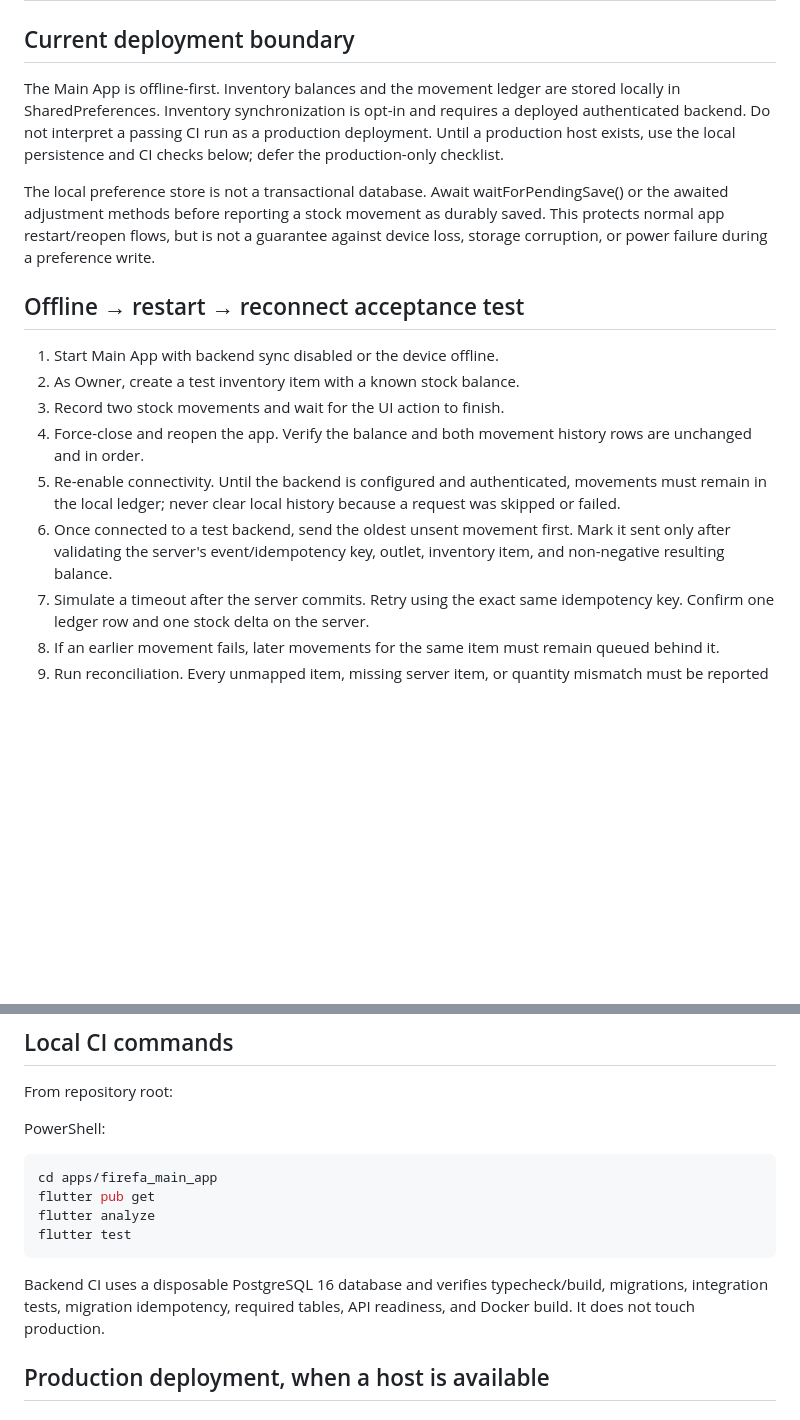
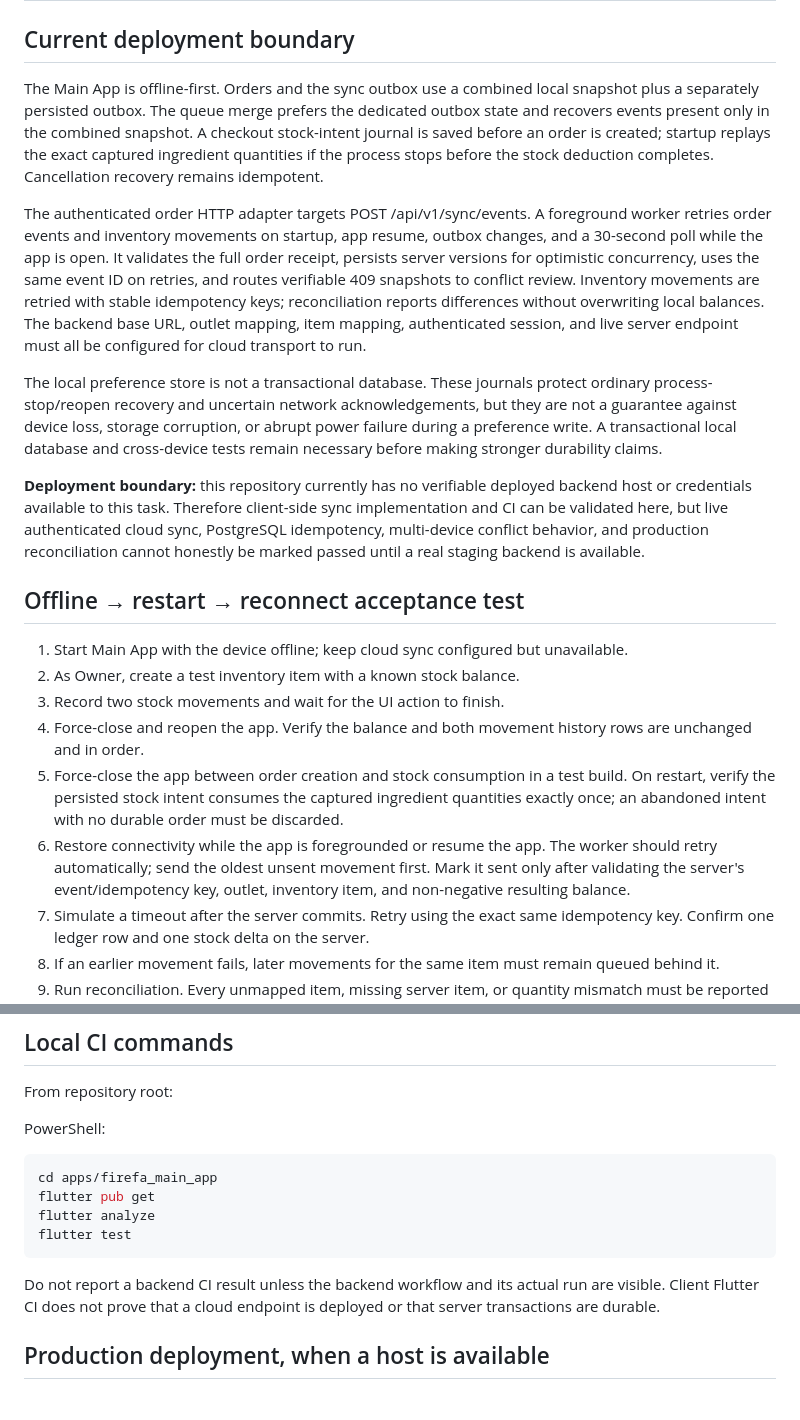
Before and after one commit to firefa123/FIREFA-9580220, a Markdown page: docs/operations/stage-5-offline-recovery.md, 2 parts joined by grey strips. Rendered like a GitHub page; blank space fills up the shorter version.

Commit message:
Document offline sync recovery and live backend verification boundary

```diff
--- a/docs/operations/stage-5-offline-recovery.md
+++ b/docs/operations/stage-5-offline-recovery.md
@@ -2,18 +2,22 @@
 
 ## Current deployment boundary
 
-The Main App is offline-first. Inventory balances and the movement ledger are stored locally in SharedPreferences. Inventory synchronization is opt-in and requires a deployed authenticated backend. Do not interpret a passing CI run as a production deployment. Until a production host exists, use the local persistence and CI checks below; defer the production-only checklist.
+The Main App is offline-first. Orders and the sync outbox use a combined local snapshot plus a separately persisted outbox. The queue merge prefers the dedicated outbox state and recovers events present only in the combined snapshot. A checkout stock-intent journal is saved before an order is created; startup replays the exact captured ingredient quantities if the process stops before the stock deduction completes. Cancellation recovery remains idempotent.
 
-The local preference store is not a transactional database. Await waitForPendingSave() or the awaited adjustment methods before reporting a stock movement as durably saved. This protects normal app restart/reopen flows, but is not a guarantee against device loss, storage corruption, or power failure during a preference write.
+The authenticated order HTTP adapter targets POST /api/v1/sync/events. A foreground worker retries order events and inventory movements on startup, app resume, outbox changes, and a 30-second poll while the app is open. It validates the full order receipt, persists server versions for optimistic concurrency, uses the same event ID on retries, and routes verifiable 409 snapshots to conflict review. Inventory movements are retried with stable idempotency keys; reconciliation reports differences without overwriting local balances. The backend base URL, outlet mapping, item mapping, authenticated session, and live server endpoint must all be configured for cloud transport to run.
+
+The local preference store is not a transactional database. These journals protect ordinary process-stop/reopen recovery and uncertain network acknowledgements, but they are not a guarantee against device loss, storage corruption, or abrupt power failure during a preference write. A transactional local database and cross-device tests remain necessary before making stronger durability claims.
+
+**Deployment boundary:** this repository currently has no verifiable deployed backend host or credentials available to this task. Therefore client-side sync implementation and CI can be validated here, but live authenticated cloud sync, PostgreSQL idempotency, multi-device conflict behavior, and production reconciliation cannot honestly be marked passed until a real staging backend is available.
 
 ## Offline → restart → reconnect acceptance test
 
-1. Start Main App with backend sync disabled or the device offline.
+1. Start Main App with the device offline; keep cloud sync configured but unavailable.
 2. As Owner, create a test inventory item with a known stock balance.
 3. Record two stock movements and wait for the UI action to finish.
 4. Force-close and reopen the app. Verify the balance and both movement history rows are unchanged and in order.
-5. Re-enable connectivity. Until the backend is configured and authenticated, movements must remain in the local ledger; never clear local history because a request was skipped or failed.
-6. Once connected to a test backend, send the oldest unsent movement first. Mark it sent only after validating the server's event/idempotency key, outlet, inventory item, and non-negative resulting balance.
+5. Force-close the app between order creation and stock consumption in a test build. On restart, verify the persisted stock intent consumes the captured ingredient quantities exactly once; an abandoned intent with no durable order must be discarded.
+6. Restore connectivity while the app is foregrounded or resume the app. The worker should retry automatically; send the oldest unsent movement first. Mark it sent only after validating the server's event/idempotency key, outlet, inventory item, and non-negative resulting balance.
 7. Simulate a timeout after the server commits. Retry using the exact same idempotency key. Confirm one ledger row and one stock delta on the server.
 8. If an earlier movement fails, later movements for the same item must remain queued behind it.
 9. Run reconciliation. Every unmapped item, missing server item, or quantity mismatch must be reported for review; never overwrite stock balances automatically.
@@ -31,7 +35,7 @@ flutter analyze
 flutter test
 ~~~
 
-Backend CI uses a disposable PostgreSQL 16 database and verifies typecheck/build, migrations, integration tests, migration idempotency, required tables, API readiness, and Docker build. It does not touch production.
+Do not report a backend CI result unless the backend workflow and its actual run are visible. Client Flutter CI does not prove that a cloud endpoint is deployed or that server transactions are durable.
 
 ## Production deployment, when a host is available
 
```
